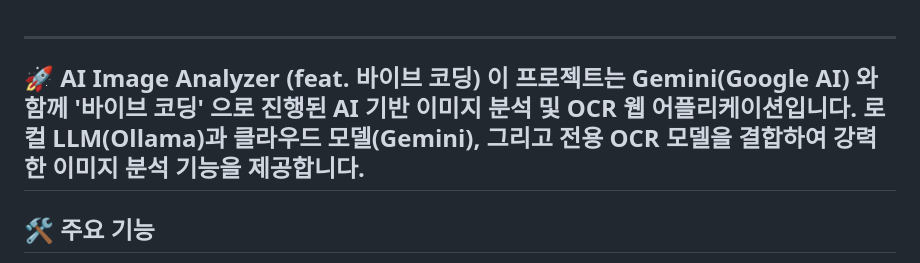
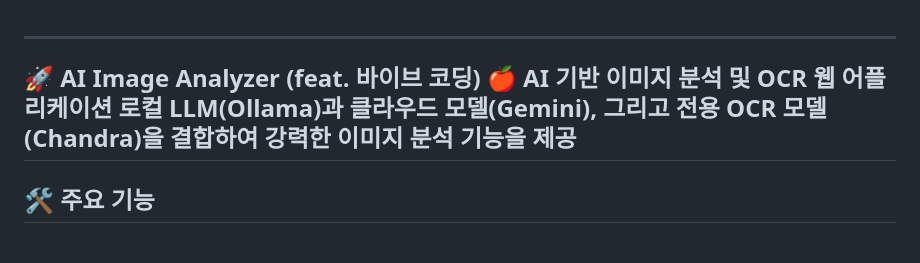
Before and after one commit to js37hwang/ai_imange_analyzer, a Markdown page: README.md, the part around the change. Rendered like a GitHub page.

```diff
--- a/README.md
+++ b/README.md
@@ -1,6 +1,7 @@
 ----
 🚀 AI Image Analyzer (feat. 바이브 코딩)
-이 프로젝트는 **Gemini(Google AI)** 와 함께 **'바이브 코딩'** 으로 진행된 AI 기반 이미지 분석 및 OCR 웹 어플리케이션입니다. 로컬 LLM(Ollama)과 클라우드 모델(Gemini), 그리고 전용 OCR 모델을 결합하여 강력한 이미지 분석 기능을 제공합니다.
+🍎 AI 기반 이미지 분석 및 OCR 웹 어플리케이션
+로컬 LLM(Ollama)과 클라우드 모델(Gemini), 그리고 전용 OCR 모델(Chandra)을 결합하여 강력한 이미지 분석 기능을 제공
 ----
 
 ## 🛠 주요 기능
```
